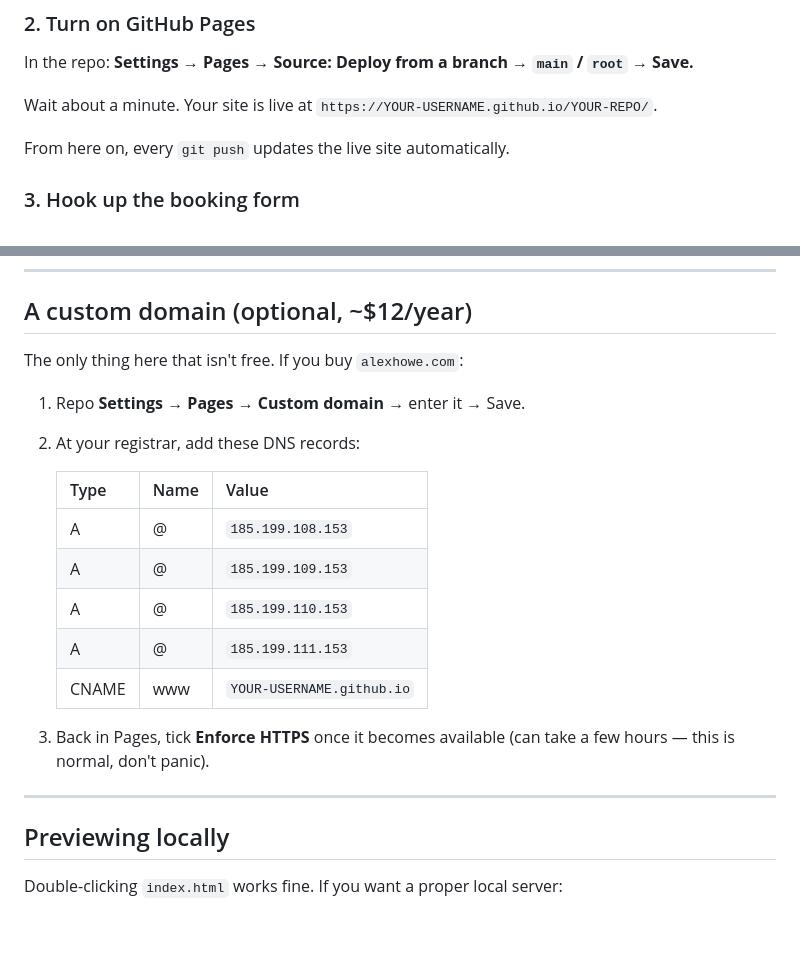
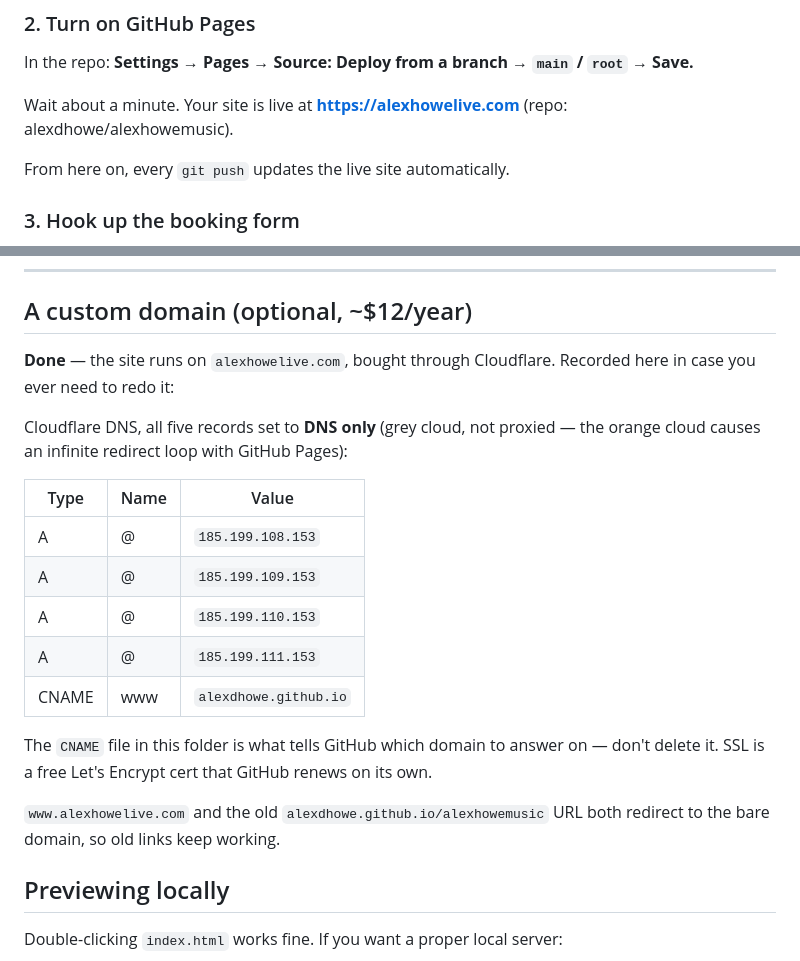
Before and after one commit to alexdhowe/alexhowemusic, a Markdown page: README.md, 2 parts joined by grey strips. GitHub-like rendering; blank space fills up the shorter version.

Commit message:
Document the live domain and DNS setup

```diff
--- a/README.md
+++ b/README.md
@@ -40,7 +40,7 @@ git remote add origin https://github.com/YOUR-USERNAME/YOUR-REPO.git && git bran
 In the repo: **Settings → Pages → Source: Deploy from a branch → `main` / `root` → Save.**
 
 Wait about a minute. Your site is live at
-`https://YOUR-USERNAME.github.io/YOUR-REPO/`.
+**https://alexhowelive.com** (repo: alexdhowe/alexhowemusic).
 
 From here on, every `git push` updates the live site automatically.
 
@@ -110,23 +110,24 @@ The live site updates in about a minute. Good for adding a show from your phone.
 
 ## A custom domain (optional, ~$12/year)
 
-The only thing here that isn't free. If you buy `alexhowe.com`:
+**Done** — the site runs on `alexhowelive.com`, bought through Cloudflare. Recorded here in case you ever need to redo it:
 
-1. Repo **Settings → Pages → Custom domain** → enter it → Save.
-2. At your registrar, add these DNS records:
+Cloudflare DNS, all five records set to **DNS only** (grey cloud, not proxied —
+the orange cloud causes an infinite redirect loop with GitHub Pages):
 
-   | Type | Name | Value |
-   |------|------|-------|
-   | A | @ | `185.199.108.153` |
-   | A | @ | `185.199.109.153` |
-   | A | @ | `185.199.110.153` |
-   | A | @ | `185.199.111.153` |
-   | CNAME | www | `YOUR-USERNAME.github.io` |
+| Type | Name | Value |
+|------|------|-------|
+| A | @ | `185.199.108.153` |
+| A | @ | `185.199.109.153` |
+| A | @ | `185.199.110.153` |
+| A | @ | `185.199.111.153` |
+| CNAME | www | `alexdhowe.github.io` |
 
-3. Back in Pages, tick **Enforce HTTPS** once it becomes available
-   (can take a few hours — this is normal, don't panic).
+The `CNAME` file in this folder is what tells GitHub which domain to answer on —
+don't delete it. SSL is a free Let's Encrypt cert that GitHub renews on its own.
 
----
+`www.alexhowelive.com` and the old `alexdhowe.github.io/alexhowemusic` URL both
+redirect to the bare domain, so old links keep working.
 
 ## Previewing locally
 
```
